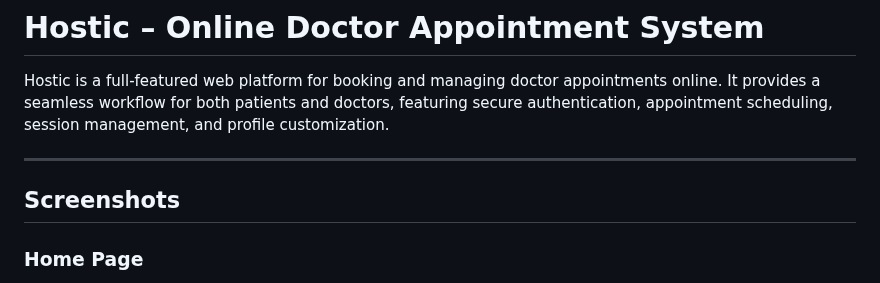
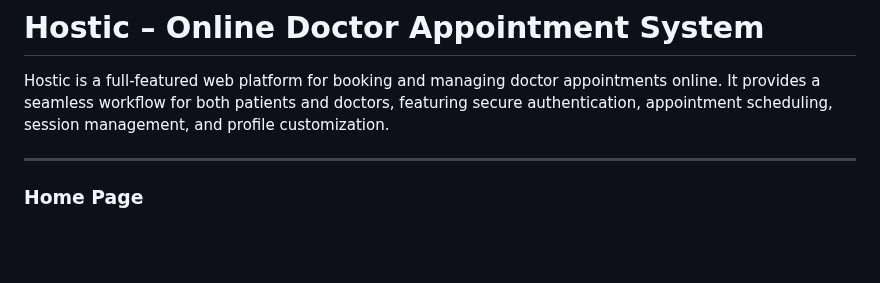
Before and after one commit to tanmoykdas/Hostic, a Markdown page: README.md, the part around the change. GitHub-like rendering; blank space fills up the shorter version.

```diff
--- a/README.md
+++ b/README.md
@@ -3,8 +3,6 @@
 Hostic is a full-featured web platform for booking and managing doctor appointments online. It provides a seamless workflow for both patients and doctors, featuring secure authentication, appointment scheduling, session management, and profile customization.
 
 ---
-
-## Screenshots
 
 ### Home Page
 - Users select their role (patient or doctor) to log in.
```
